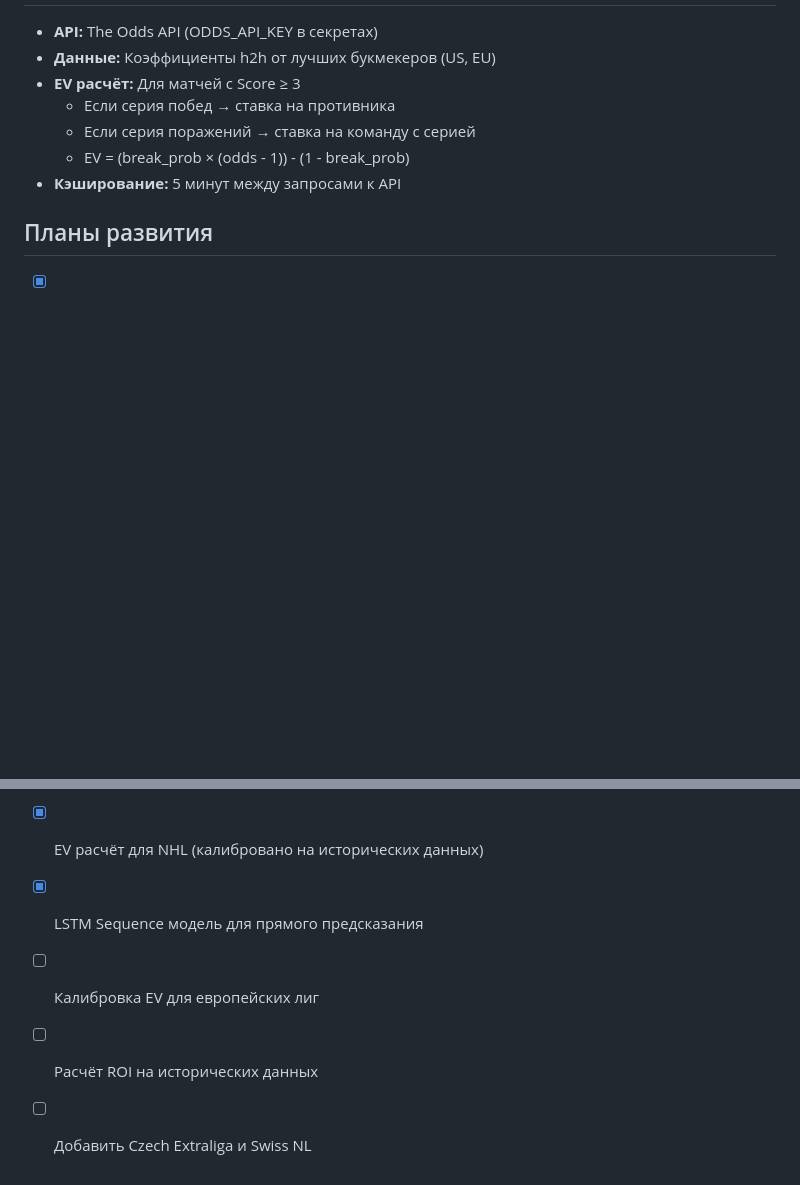
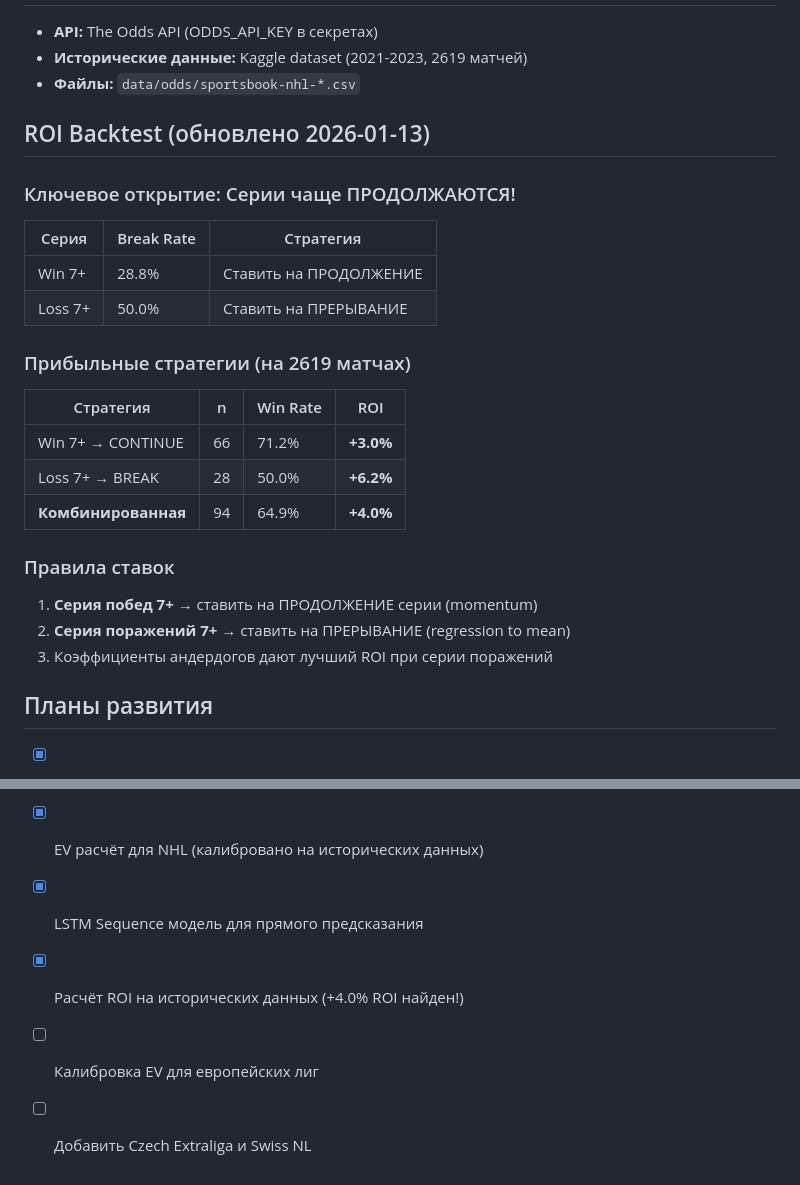
Before and after one commit to Yarik174/pattern_interruption, a Markdown page: replit.md, 2 parts joined by grey strips. Rendered like a GitHub page; blank space fills up the shorter version.

Commit message:
Update documentation with backtest results and findings
Update replit.md to include new backtest results, highlighting profitable strategies based on win/loss streaks and updated betting rules.

Replit-Commit-Author: Agent
Replit-Commit-Session-Id: e0a47e89-2eaa-4563-8070-1b758488f4f9
Replit-Commit-Checkpoint-Type: full_checkpoint
Replit-Commit-Event-Id: d553683e-ce2c-4c1a-b3a3-9bce169709c5
Replit-Commit-Screenshot-Url: https://storage.googleapis.com/screenshot-production-us-central1/6ad30c13-c956-4b45-961a-28aaf6743140/e0a47e89-2eaa-4563-8070-1b758488f4f9/AOxug2H
Replit-Helium-Checkpoint-Created: true

```diff
--- a/replit.md
+++ b/replit.md
@@ -210,10 +210,28 @@ python train_sequence.py --epochs 50 --load-periods --max-period-games 2000
 - **API:** The Odds API (ODDS_API_KEY в секретах)
-- **Данные:** Коэффициенты h2h от лучших букмекеров (US, EU)
-- **EV расчёт:** Для матчей с Score ≥ 3
-  - Если серия побед → ставка на противника
-  - Если серия поражений → ставка на команду с серией
-  - EV = (break_prob × (odds - 1)) - (1 - break_prob)
-- **Кэширование:** 5 минут между запросами к API
+- **Исторические данные:** Kaggle dataset (2021-2023, 2619 матчей)
+- **Файлы:** `data/odds/sportsbook-nhl-*.csv`
+
+## ROI Backtest (обновлено 2026-01-13)
+
+### Ключевое открытие: Серии чаще ПРОДОЛЖАЮТСЯ!
+
+| Серия | Break Rate | Стратегия |
+|-------|-----------|-----------|
+| Win 7+ | 28.8% | Ставить на ПРОДОЛЖЕНИЕ |
+| Loss 7+ | 50.0% | Ставить на ПРЕРЫВАНИЕ |
+
+### Прибыльные стратегии (на 2619 матчах)
+
+| Стратегия | n | Win Rate | ROI |
+|-----------|---|----------|-----|
+| Win 7+ → CONTINUE | 66 | 71.2% | **+3.0%** |
+| Loss 7+ → BREAK | 28 | 50.0% | **+6.2%** |
+| **Комбинированная** | 94 | 64.9% | **+4.0%** |
+
+### Правила ставок
+1. **Серия побед 7+** → ставить на ПРОДОЛЖЕНИЕ серии (momentum)
+2. **Серия поражений 7+** → ставить на ПРЕРЫВАНИЕ (regression to mean)
+3. Коэффициенты андердогов дают лучший ROI при серии поражений
 
 ## Планы развития
 - [x] Веб-интерфейс для прогнозов
@@ -221,6 +239,6 @@ python train_sequence.py --epochs 50 --load-periods --max-period-games 2000
 - [x] Мульти-лиговая поддержка (KHL, SHL, Liiga, DEL)
 - [x] EV расчёт для NHL (калибровано на исторических данных)
 - [x] LSTM Sequence модель для прямого предсказания
+- [x] Расчёт ROI на исторических данных (+4.0% ROI найден!)
 - [ ] Калибровка EV для европейских лиг
-- [ ] Расчёт ROI на исторических данных
 - [ ] Добавить Czech Extraliga и Swiss NL
```
Also changed, not shown: other parts of replit.md (+1 -1 lines).
